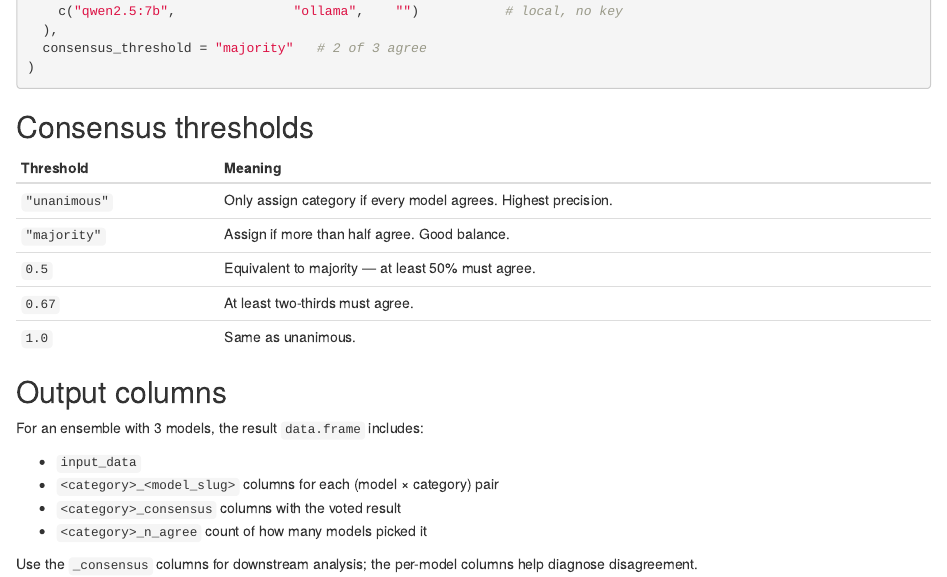
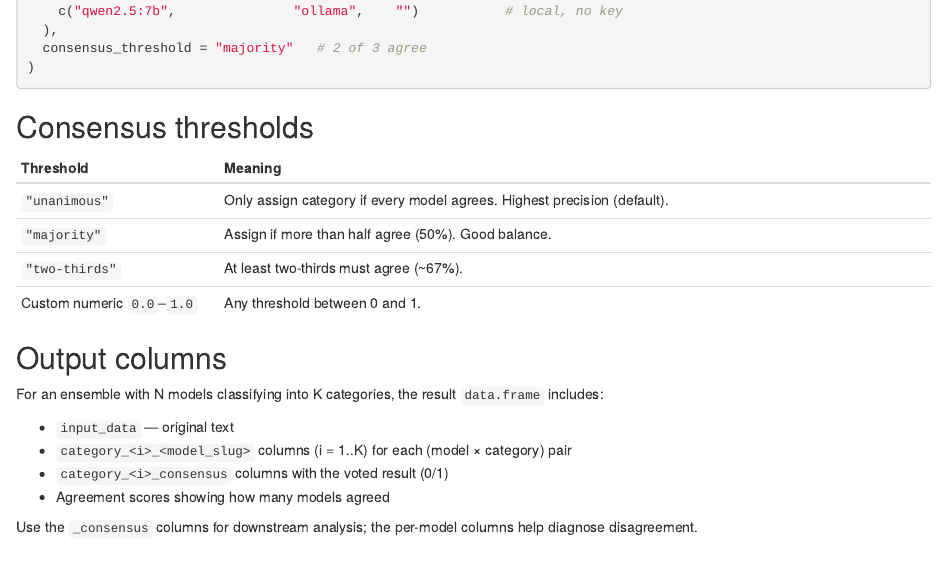
Before and after one commit to chrissoria/cat-llm, an R Markdown document (r-package/examples/02-ensemble-classification-cloud-and-local.Rmd): the page in a window 1100 px wide, from 1110 px down. Rendered offline with R 4.5, knitr and Pandoc, with nearby package versions.

Commit message:
Audit fixes for R examples + walkthroughs
Issues found during a focused audit of the @examples blocks and the
new examples/ Rmd walkthroughs:

1. cat.stack/R/classify.R: @param model_source was missing "ollama",
   "perplexity", and "claude-code" from the accepted-values list, even
   though the underlying Python provider table supports all three.
   Added them plus a note that auto-detection routes Qwen/Llama/
   DeepSeek-style names to HuggingFace by default -- use
   model_source="ollama" explicitly for the local Ollama path. (The
   shorter docs in domain packages already say only "Default 'auto'"
   and don't enumerate, so no edit needed there.)

2. examples/04-extracting-categories-from-columns.Rmd: dplyr::summarize
   was being called as bare summarize() after library(dplyr) and
   library(cat.survey), making it ambiguous to readers which package
   the call resolves to. Switched to dplyr::summarize() explicitly.

3. examples/06-summarizing-text-and-pdf.Rmd: same collision -- bare
   summarize() conflicts with dplyr/base in mixed sessions. Switched
   every call to cat.stack::summarize() and added a short note at the
   top explaining the namespace choice.

4. examples/02-ensemble-classification-cloud-and-local.Rmd: output
   column naming was described as "<category>_<model_slug>" but the
   actual scheme is "category_<i>_<model_slug>" (i = 1..K). Fixed the
   description. Also tidied the consensus_threshold table -- listed
   the canonical "two-thirds" string option and consolidated the
   custom-numeric row.

Co-Authored-By: Claude Opus 4.7 (1M context) <noreply@anthropic.com>

```diff
--- a/r-package/examples/02-ensemble-classification-cloud-and-local.Rmd
+++ b/r-package/examples/02-ensemble-classification-cloud-and-local.Rmd
@@ -72,19 +72,18 @@ results <- classify(
 
 | Threshold           | Meaning                                                                  |
 |---------------------|--------------------------------------------------------------------------|
-| `"unanimous"`       | Only assign category if every model agrees. Highest precision.            |
-| `"majority"`        | Assign if more than half agree. Good balance.                             |
-| `0.5`               | Equivalent to majority — at least 50% must agree.                          |
-| `0.67`              | At least two-thirds must agree.                                            |
-| `1.0`               | Same as unanimous.                                                         |
+| `"unanimous"`       | Only assign category if every model agrees. Highest precision (default).  |
+| `"majority"`        | Assign if more than half agree (50%). Good balance.                       |
+| `"two-thirds"`      | At least two-thirds must agree (~67%).                                     |
+| Custom numeric `0.0`–`1.0` | Any threshold between 0 and 1.                                       |
 
 ## Output columns
 
-For an ensemble with 3 models, the result `data.frame` includes:
+For an ensemble with N models classifying into K categories, the result `data.frame` includes:
 
-- `input_data`
-- `<category>_<model_slug>` columns for each (model × category) pair
-- `<category>_consensus` columns with the voted result
-- `<category>_n_agree` count of how many models picked it
+- `input_data` — original text
+- `category_<i>_<model_slug>` columns (i = 1..K) for each (model × category) pair
+- `category_<i>_consensus` columns with the voted result (0/1)
+- Agreement scores showing how many models agreed
 
 Use the `_consensus` columns for downstream analysis; the per-model columns help diagnose disagreement.
```
Also changed, not shown: r-package/cat.stack/R/classify.R (+4 -1 lines), r-package/examples/04-extracting-categories-from-columns.Rmd (+3 -1 lines), r-package/examples/06-summarizing-text-and-pdf.Rmd (+5 -3 lines), 1 other file.
